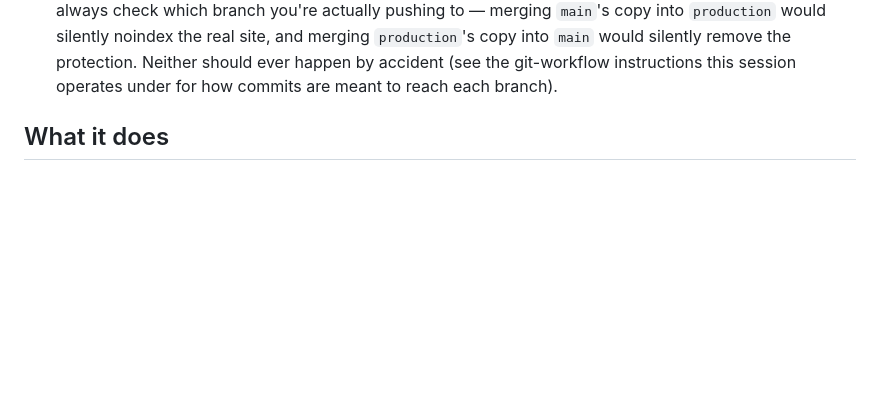
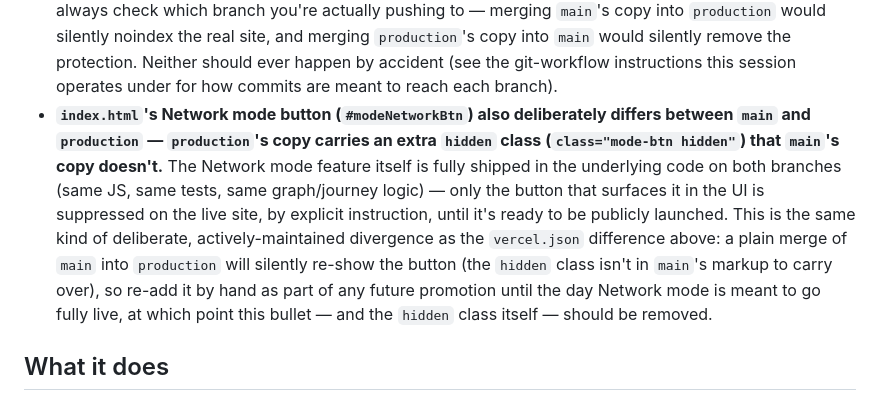
Before and after one commit to garylau300/MindTheStation, a Markdown page: CLAUDE.md, the part around the change. GitHub-like rendering; blank space fills up the shorter version.

Commit message:
Document the Network mode button hidden-on-production divergence

```diff
--- a/CLAUDE.md
+++ b/CLAUDE.md
@@ -38,6 +38,17 @@ from the live domain.
   real site, and merging `production`'s copy into `main` would silently remove the
   protection. Neither should ever happen by accident (see the git-workflow instructions this
   session operates under for how commits are meant to reach each branch).
+- **`index.html`'s Network mode button (`#modeNetworkBtn`) also deliberately differs between
+  `main` and `production` — `production`'s copy carries an extra `hidden` class
+  (`class="mode-btn hidden"`) that `main`'s copy doesn't.** The Network mode feature itself
+  is fully shipped in the underlying code on both branches (same JS, same tests, same
+  graph/journey logic) — only the button that surfaces it in the UI is suppressed on the
+  live site, by explicit instruction, until it's ready to be publicly launched. This is the
+  same kind of deliberate, actively-maintained divergence as the `vercel.json` difference
+  above: a plain merge of `main` into `production` will silently re-show the button (the
+  `hidden` class isn't in `main`'s markup to carry over), so re-add it by hand as part of
+  any future promotion until the day Network mode is meant to go fully live, at which point
+  this bullet — and the `hidden` class itself — should be removed.
 
 ## What it does
 
```
